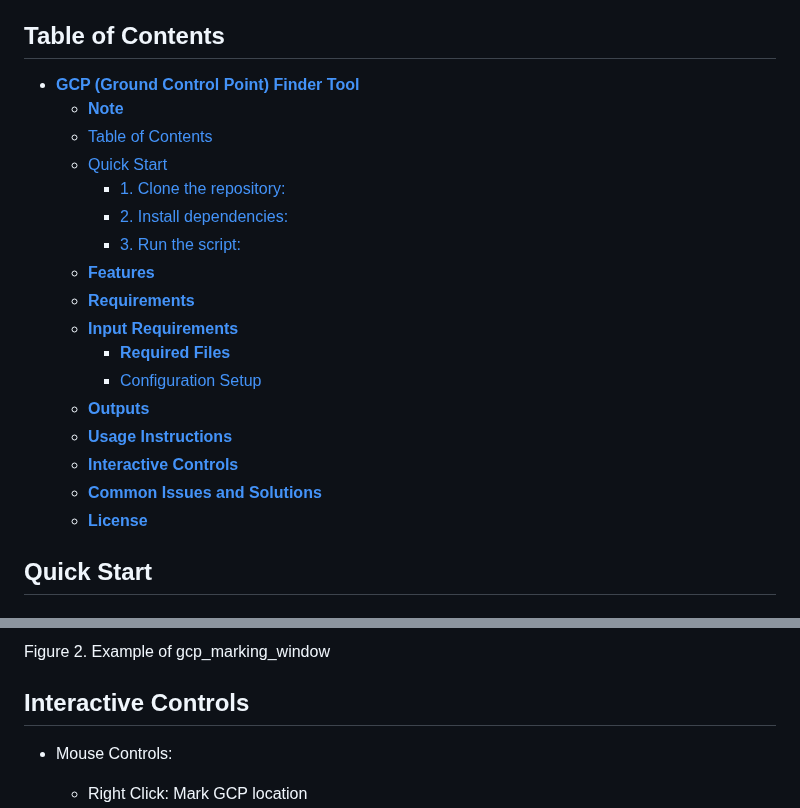
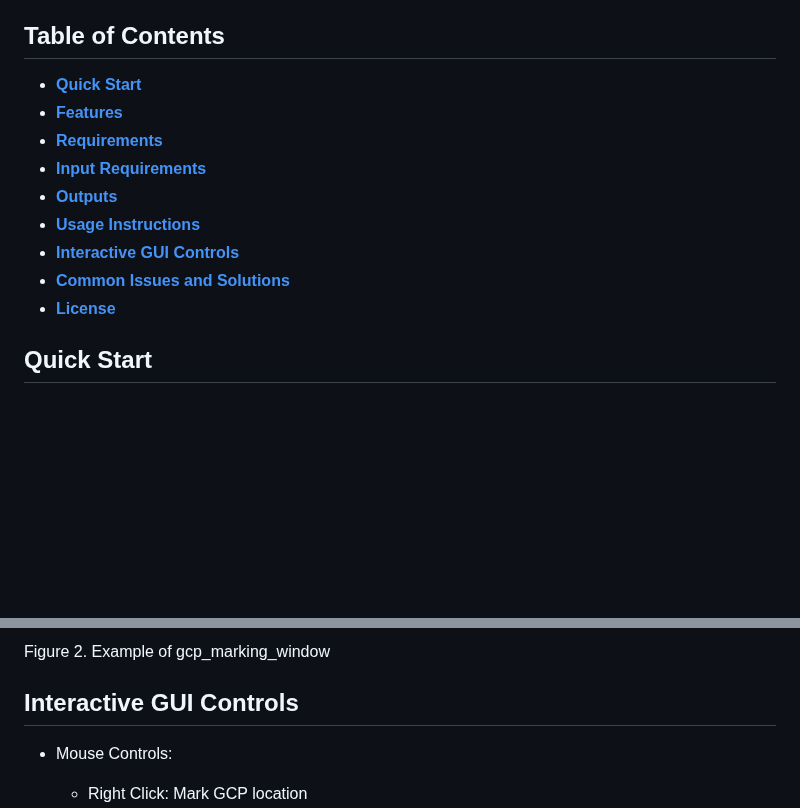
Before and after one commit to JacobWashburn-USDA/MatchPlant, a Markdown page: 1_gcp_finder/README.md, 2 parts joined by grey strips. Drawn GitHub-style; blank space fills up the shorter version.

```diff
--- a/1_gcp_finder/README.md
+++ b/1_gcp_finder/README.md
@@ -7,23 +7,15 @@ A Python utility for identifying and marking Ground Control Points (GCPs) in dro
 This tool is handy for drone imagery processing workflows where the orthomosaic software, [OpenDroneMap open-source software](https://github.com/OpenDroneMap/ODM/tree/master), needs the GCP file to increase the precision of the orthomosaic images.
 
 ## Table of Contents
-- [**GCP (Ground Control Point) Finder Tool**](#gcp-ground-control-point-finder-tool)
-    - [**Note**](#note)
-  - [Table of Contents](#table-of-contents)
-  - [Quick Start](#quick-start)
-    - [1. Clone the repository:](#1-clone-the-repository)
-    - [2. Install dependencies:](#2-install-dependencies)
-    - [3. Run the script:](#3-run-the-script)
-  - [**Features**](#features)
-  - [**Requirements**](#requirements)
-  - [**Input Requirements**](#input-requirements)
-    - [**Required Files**](#required-files)
-    - [Configuration Setup](#configuration-setup)
-  - [**Outputs**](#outputs)
-  - [**Usage Instructions**](#usage-instructions)
-  - [**Interactive Controls**](#interactive-controls)
-  - [**Common Issues and Solutions**](#common-issues-and-solutions)
-  - [**License**](#license)
+- [**Quick Start**](#quick-start)
+- [**Features**](#features)
+- [**Requirements**](#requirements)
+- [**Input Requirements**](#input-requirements)
+- [**Outputs**](#outputs)
+- [**Usage Instructions**](#usage-instructions)
+- [**Interactive GUI Controls**](#interactive-gui-controls)
+- [**Common Issues and Solutions**](#common-issues-and-solutions)
+- [**License**](#license)
 
 ## Quick Start
 
@@ -166,7 +158,7 @@ Figure 1. Example of ininitial_setup_window
 
 Figure 2. Example of gcp_marking_window
 
-## **Interactive Controls**
+## **Interactive GUI Controls**
 
 - Mouse Controls:
   - Right Click: Mark GCP location
```
